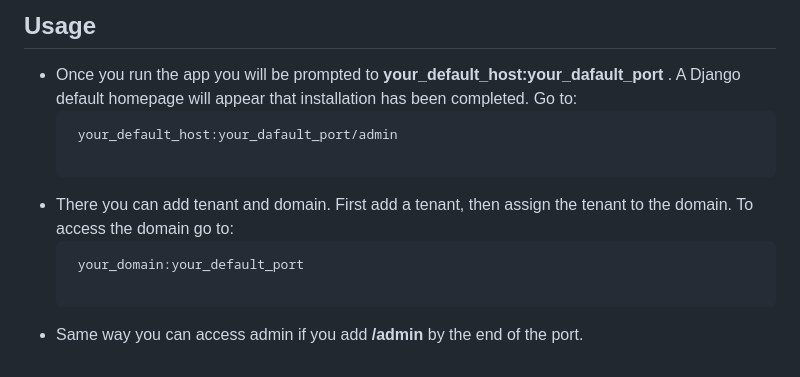
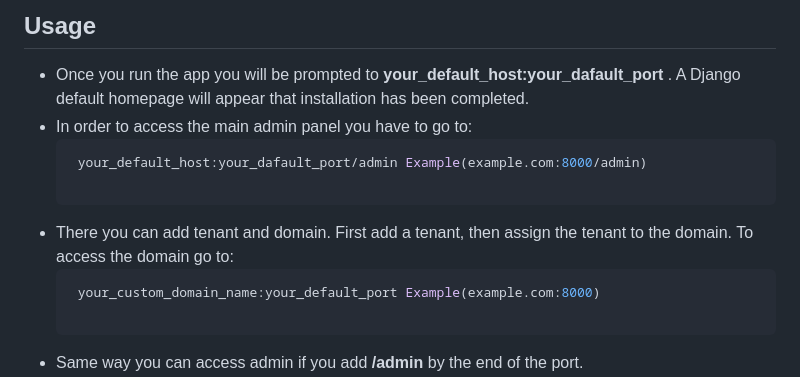
Before and after one commit to TsvetanG2/Multi-tenant-DocApp-with-independent-database-for-each-tenant-domain, a Markdown page: README.md, the part around the change. Drawn GitHub-style.

````diff
--- a/README.md
+++ b/README.md
@@ -73,14 +73,14 @@ This repository contains a multi-tenant doctor appointments application with ind
 ## Usage
 
 - Once you run the app you will be prompted to **your_default_host:your_dafault_port** . A Django default homepage will appear that installation has been completed.
-Go to:
+- In order to access the main admin panel you have to go to:
   ```sh
-   your_default_host:your_dafault_port/admin
+   your_default_host:your_dafault_port/admin Example(example.com:8000/admin)
 
 - There you can add tenant and domain. First add a tenant, then assign the tenant to the domain.
  To access the domain go to:
    ```sh
-    your_domain:your_default_port
+    your_custom_domain_name:your_default_port Example(example.com:8000)
 
 - Same way you can access admin if you add **/admin** by the end of the port.
 - Create a user via the admin panel, then create a doctor and assign the doctor to the user and the domain.
````
